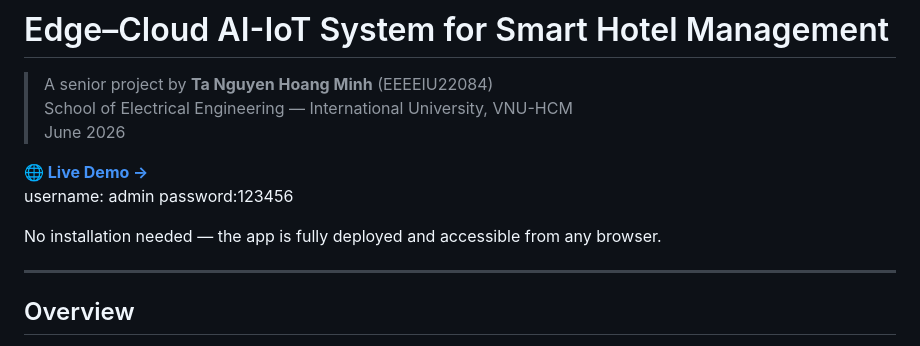
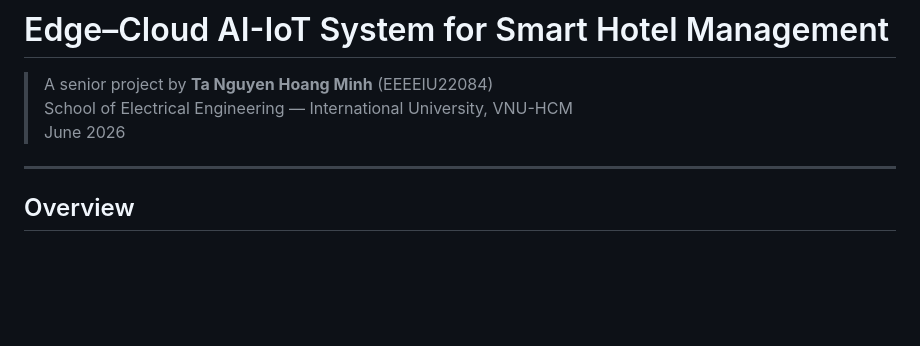
Before and after one commit to tanguyenhoangminh/Edge-Cloud-AI-IoT-System-for-Smart-Hotel-Management, a Markdown page: README.md, the part around the change. Drawn GitHub-style; blank space fills up the shorter version.

```diff
--- a/README.md
+++ b/README.md
@@ -4,11 +4,6 @@
 > School of Electrical Engineering — International University, VNU-HCM
 > June 2026
 
-**[🌐 Live Demo →](https://hotel-project-mosquitto.vercel.app/)**
-username: admin
-password:123456
-
-No installation needed — the app is fully deployed and accessible from any browser.
 
 ---
 
```
